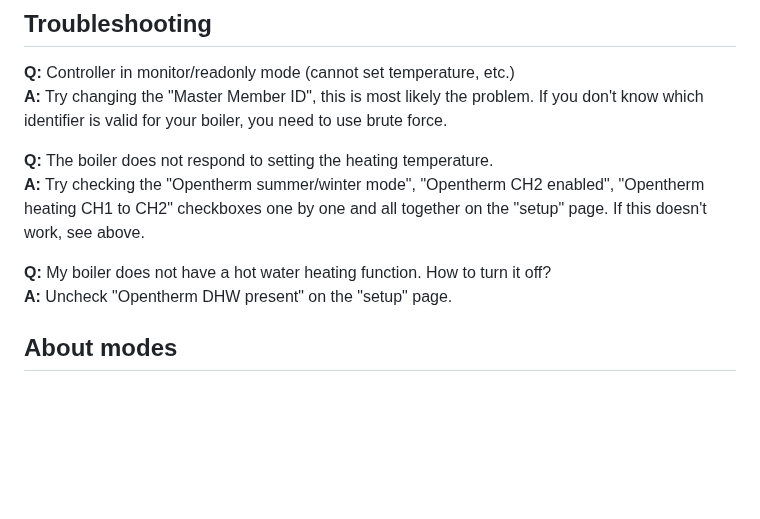
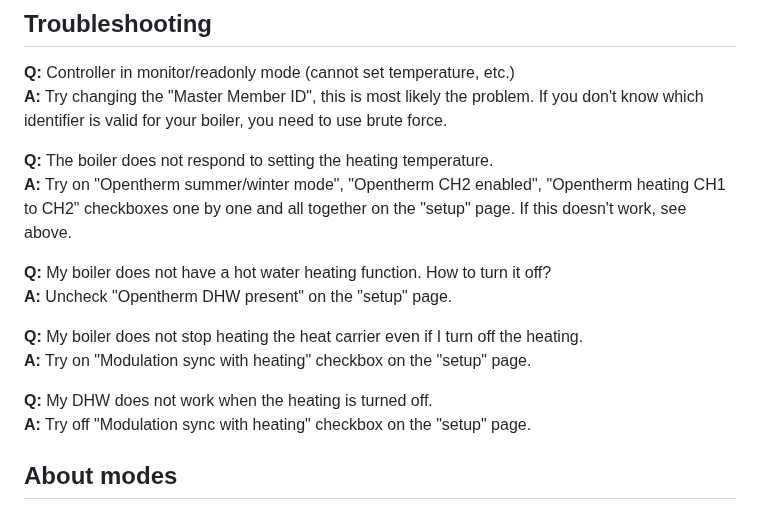
Before and after one commit to Laxilef/OTGateway, a Markdown page: README.md, the part around the change. Rendered like a GitHub page; blank space fills up the shorter version.

Commit message:
upd readme

```diff
--- a/README.md
+++ b/README.md
@@ -170,10 +170,16 @@ After these settings, you can enable the "Equitherm" and/or "PID" modes and conf
 **A:** Try changing the "Master Member ID", this is most likely the problem. If you don't know which identifier is valid for your boiler, you need to use brute force.
 
 **Q:** The boiler does not respond to setting the heating temperature.<br>
-**A:** Try checking the "Opentherm summer/winter mode", "Opentherm CH2 enabled", "Opentherm heating CH1 to CH2" checkboxes one by one and all together on the "setup" page. If this doesn't work, see above.
+**A:** Try on "Opentherm summer/winter mode", "Opentherm CH2 enabled", "Opentherm heating CH1 to CH2" checkboxes one by one and all together on the "setup" page. If this doesn't work, see above.
 
 **Q:** My boiler does not have a hot water heating function. How to turn it off?<br>
 **A:** Uncheck "Opentherm DHW present" on the "setup" page.
+
+**Q:** My boiler does not stop heating the heat carrier even if I turn off the heating.<br>
+**A:** Try on "Modulation sync with heating" checkbox on the "setup" page.
+
+**Q:** My DHW does not work when the heating is turned off.<br>
+**A:** Try off "Modulation sync with heating" checkbox on the "setup" page.
 
 
 ## About modes
```
